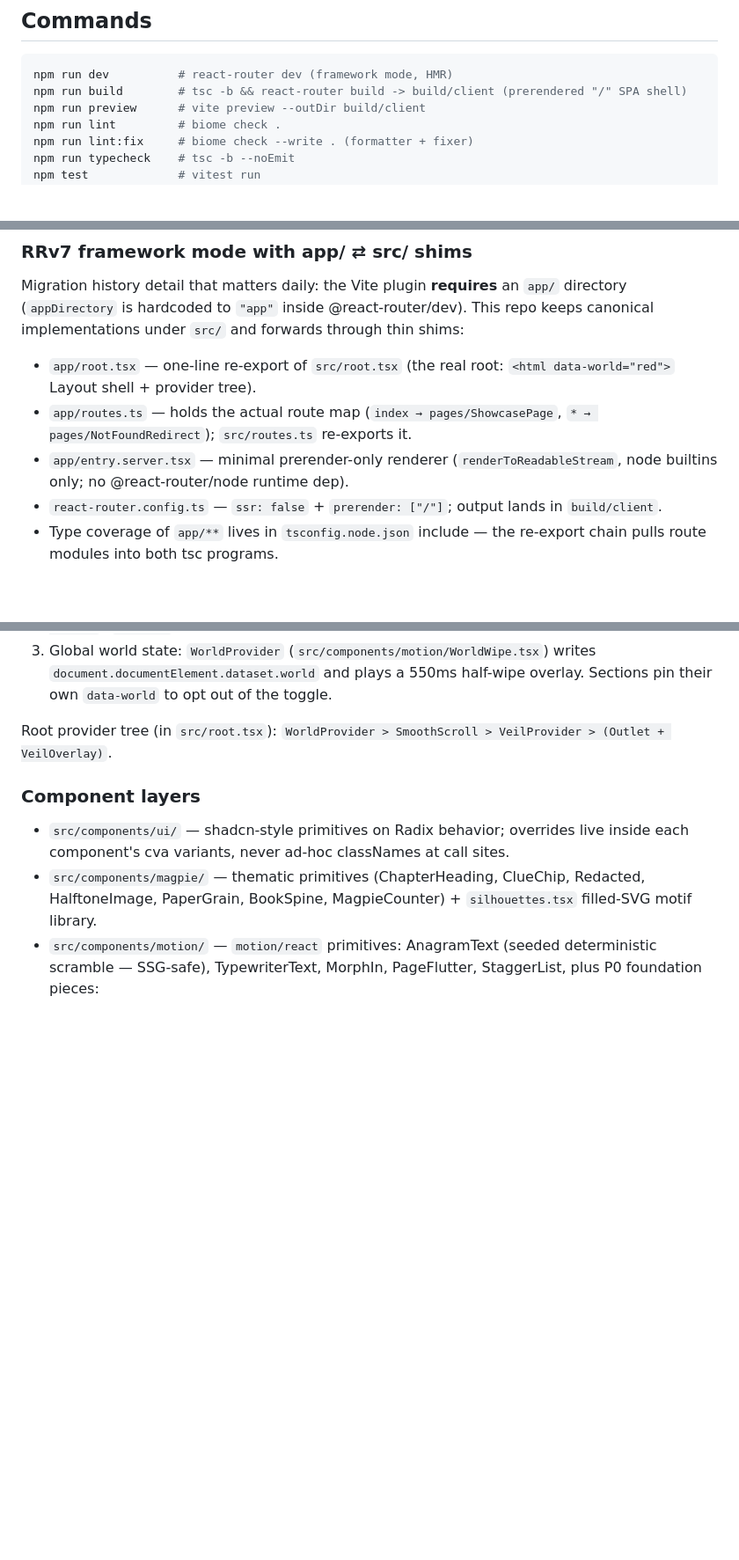
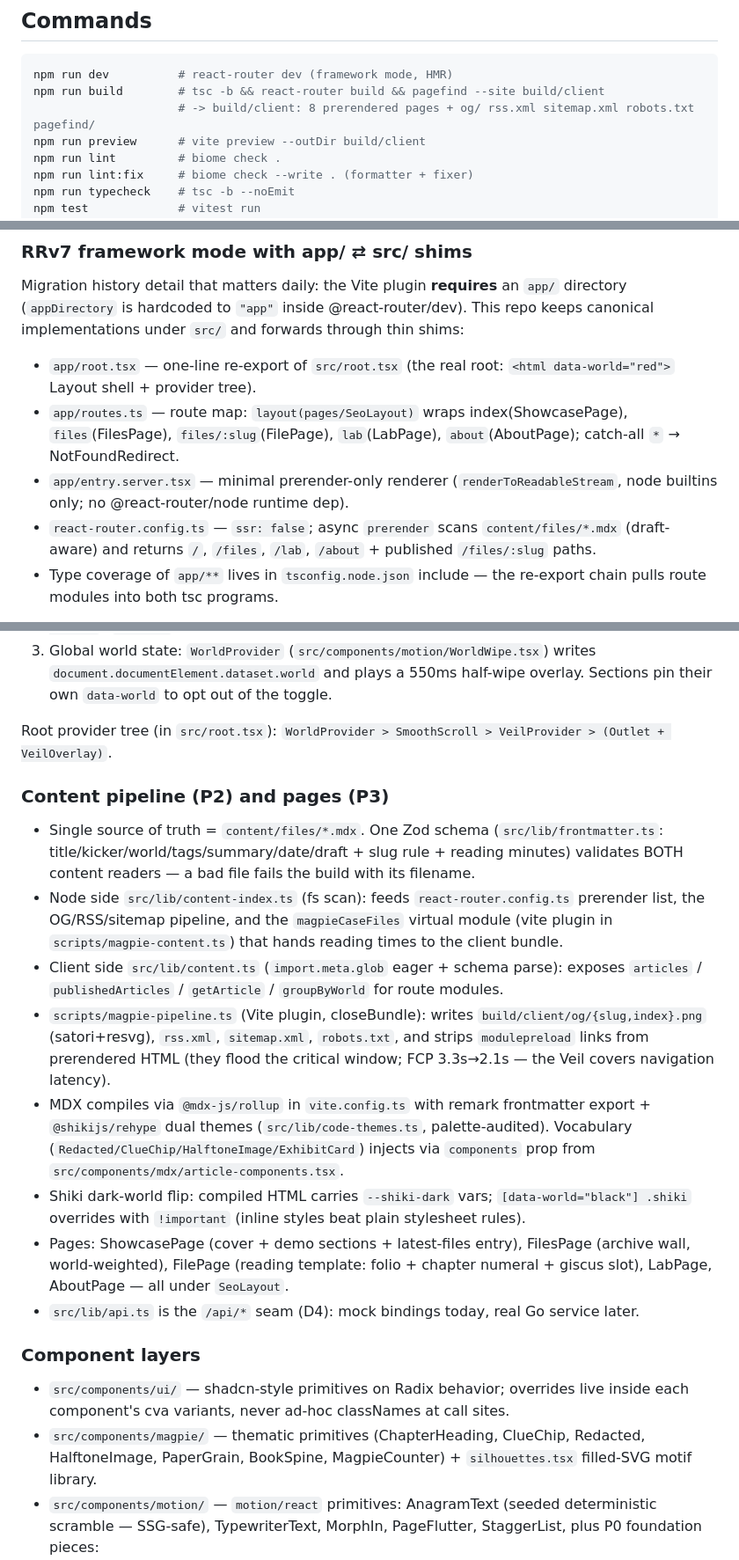
Before and after one commit to Planckbaka/que, a Markdown page: CLAUDE.md, 3 parts joined by grey strips. Shown at 88% size. Rendered like a GitHub page; blank space fills up the shorter version.

Commit message:
docs(claude): refresh architecture for p2-p4 content pipeline, pages, and gotchas (polish)

````diff
--- a/CLAUDE.md
+++ b/CLAUDE.md
@@ -12,7 +12,8 @@ This file provides guidance to Claude Code (claude.ai/code) when working with co
 
 ```bash
 npm run dev          # react-router dev (framework mode, HMR)
-npm run build        # tsc -b && react-router build -> build/client (prerendered "/" SPA shell)
+npm run build        # tsc -b && react-router build && pagefind --site build/client
+                     # -> build/client: 8 prerendered pages + og/ rss.xml sitemap.xml robots.txt pagefind/
 npm run preview      # vite preview --outDir build/client
 npm run lint         # biome check .
 npm run lint:fix     # biome check --write . (formatter + fixer)
@@ -30,9 +31,9 @@ Note: `build/` and `.react-router/` are generated artifacts (git-ignored).
 Migration history detail that matters daily: the Vite plugin **requires** an `app/` directory (`appDirectory` is hardcoded to `"app"` inside @react-router/dev). This repo keeps canonical implementations under `src/` and forwards through thin shims:
 
 - `app/root.tsx` — one-line re-export of `src/root.tsx` (the real root: `<html data-world="red">` Layout shell + provider tree).
-- `app/routes.ts` — holds the actual route map (`index → pages/ShowcasePage`, `* → pages/NotFoundRedirect`); `src/routes.ts` re-exports it.
+- `app/routes.ts` — route map: `layout(pages/SeoLayout)` wraps index(ShowcasePage), `files`(FilesPage), `files/:slug`(FilePage), `lab`(LabPage), `about`(AboutPage); catch-all `*` → NotFoundRedirect.
 - `app/entry.server.tsx` — minimal prerender-only renderer (`renderToReadableStream`, node builtins only; no @react-router/node runtime dep).
-- `react-router.config.ts` — `ssr: false` + `prerender: ["/"]`; output lands in `build/client`.
+- `react-router.config.ts` — `ssr: false`; async `prerender` scans `content/files/*.mdx` (draft-aware) and returns `/`, `/files`, `/lab`, `/about` + published `/files/:slug` paths.
 - Type coverage of `app/**` lives in `tsconfig.node.json` include — the re-export chain pulls route modules into both tsc programs.
 
 ⚠️ Do not casually delete the shims or reorder this chain without rerunning `npm run typecheck`; coverage paths are interdependent.
@@ -45,6 +46,17 @@ Migration history detail that matters daily: the Vite plugin **requires** an `ap
 
 Root provider tree (in `src/root.tsx`): `WorldProvider > SmoothScroll > VeilProvider > (Outlet + VeilOverlay)`.
 
+### Content pipeline (P2) and pages (P3)
+
+- Single source of truth = `content/files/*.mdx`. One Zod schema (`src/lib/frontmatter.ts`: title/kicker/world/tags/summary/date/draft + slug rule + reading minutes) validates BOTH content readers — a bad file fails the build with its filename.
+- Node side `src/lib/content-index.ts` (fs scan): feeds `react-router.config.ts` prerender list, the OG/RSS/sitemap pipeline, and the `magpieCaseFiles` virtual module (vite plugin in `scripts/magpie-content.ts`) that hands reading times to the client bundle.
+- Client side `src/lib/content.ts` (`import.meta.glob` eager + schema parse): exposes `articles` / `publishedArticles` / `getArticle` / `groupByWorld` for route modules.
+- `scripts/magpie-pipeline.ts` (Vite plugin, closeBundle): writes `build/client/og/{slug,index}.png` (satori+resvg), `rss.xml`, `sitemap.xml`, `robots.txt`, and strips `modulepreload` links from prerendered HTML (they flood the critical window; FCP 3.3s→2.1s — the Veil covers navigation latency).
+- MDX compiles via `@mdx-js/rollup` in `vite.config.ts` with remark frontmatter export + `@shikijs/rehype` dual themes (`src/lib/code-themes.ts`, palette-audited). Vocabulary (`Redacted/ClueChip/HalftoneImage/ExhibitCard`) injects via `components` prop from `src/components/mdx/article-components.tsx`.
+- Shiki dark-world flip: compiled HTML carries `--shiki-dark` vars; `[data-world="black"] .shiki` overrides with `!important` (inline styles beat plain stylesheet rules).
+- Pages: ShowcasePage (cover + demo sections + latest-files entry), FilesPage (archive wall, world-weighted), FilePage (reading template: folio + chapter numeral + giscus slot), LabPage, AboutPage — all under `SeoLayout`.
+- `src/lib/api.ts` is the `/api/*` seam (D4): mock bindings today, real Go service later.
+
 ### Component layers
 
 - `src/components/ui/` — shadcn-style primitives on Radix behavior; overrides live inside each component's cva variants, never ad-hoc classNames at call sites.
````
Also changed, not shown: other parts of CLAUDE.md (+7 -2 lines).
